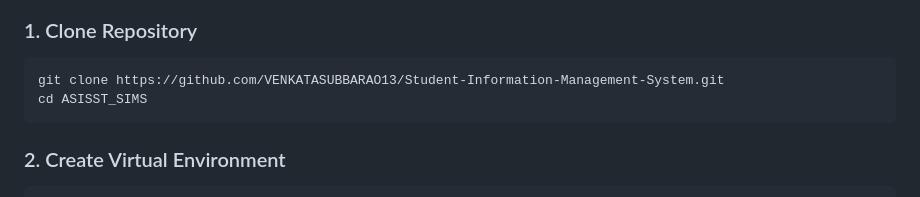
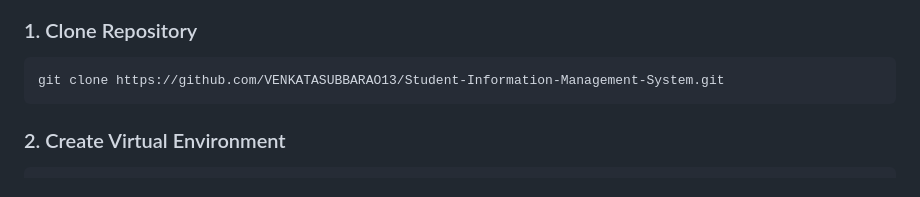
Before and after one commit to VENKATASUBBARAO13/Student-Information-Management-System, a Markdown page: README.md, the part around the change. GitHub-like rendering.

````diff
--- a/README.md
+++ b/README.md
@@ -102,7 +102,6 @@ Frontend (HTML/CSS/JavaScript)
 
 ```bash
 git clone https://github.com/VENKATASUBBARAO13/Student-Information-Management-System.git
-cd ASISST_SIMS
 ```
 
 ### 2. Create Virtual Environment
````
